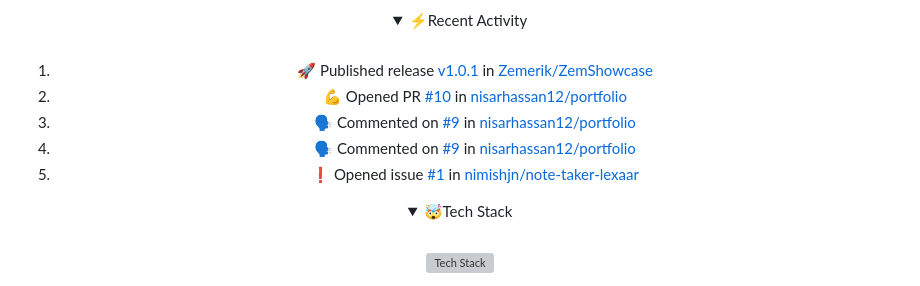
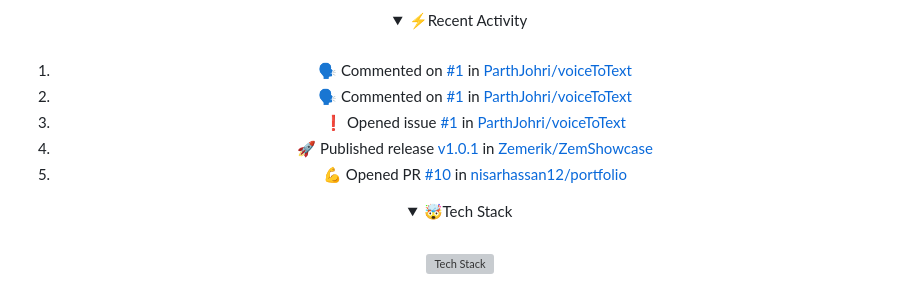
Before and after one commit to Zemerik/Zemerik, a Markdown page: README.md, the part around the change. Rendered like a GitHub page; folded sections open; grey boxes are pictures that could not be loaded.

Commit message:
docs(readme): Update Recent Activity

```diff
--- a/README.md
+++ b/README.md
@@ -42,11 +42,11 @@
 <br>
 
 <!--START_SECTION:activity-->
-1. 🚀 Published release [v1.0.1](https://github.com/Zemerik/ZemShowcase/releases/tag/v1.0.1) in [Zemerik/ZemShowcase](https://github.com/Zemerik/ZemShowcase)
-2. 💪 Opened PR [#10](https://github.com/nisarhassan12/portfolio/pull/10) in [nisarhassan12/portfolio](https://github.com/nisarhassan12/portfolio)
-3. 🗣 Commented on [#9](https://github.com/nisarhassan12/portfolio/pull/9#issuecomment-2169183017) in [nisarhassan12/portfolio](https://github.com/nisarhassan12/portfolio)
-4. 🗣 Commented on [#9](https://github.com/nisarhassan12/portfolio/pull/9#issuecomment-2169182954) in [nisarhassan12/portfolio](https://github.com/nisarhassan12/portfolio)
-5. ❗ Opened issue [#1](https://github.com/nimishjn/note-taker-lexaar/issues/1) in [nimishjn/note-taker-lexaar](https://github.com/nimishjn/note-taker-lexaar)
+1. 🗣 Commented on [#1](https://github.com/ParthJohri/voiceToText/issues/1#issuecomment-2198480993) in [ParthJohri/voiceToText](https://github.com/ParthJohri/voiceToText)
+2. 🗣 Commented on [#1](https://github.com/ParthJohri/voiceToText/issues/1#issuecomment-2198469112) in [ParthJohri/voiceToText](https://github.com/ParthJohri/voiceToText)
+3. ❗ Opened issue [#1](https://github.com/ParthJohri/voiceToText/issues/1) in [ParthJohri/voiceToText](https://github.com/ParthJohri/voiceToText)
+4. 🚀 Published release [v1.0.1](https://github.com/Zemerik/ZemShowcase/releases/tag/v1.0.1) in [Zemerik/ZemShowcase](https://github.com/Zemerik/ZemShowcase)
+5. 💪 Opened PR [#10](https://github.com/nisarhassan12/portfolio/pull/10) in [nisarhassan12/portfolio](https://github.com/nisarhassan12/portfolio)
 <!--END_SECTION:activity-->
 
 </details>
```
